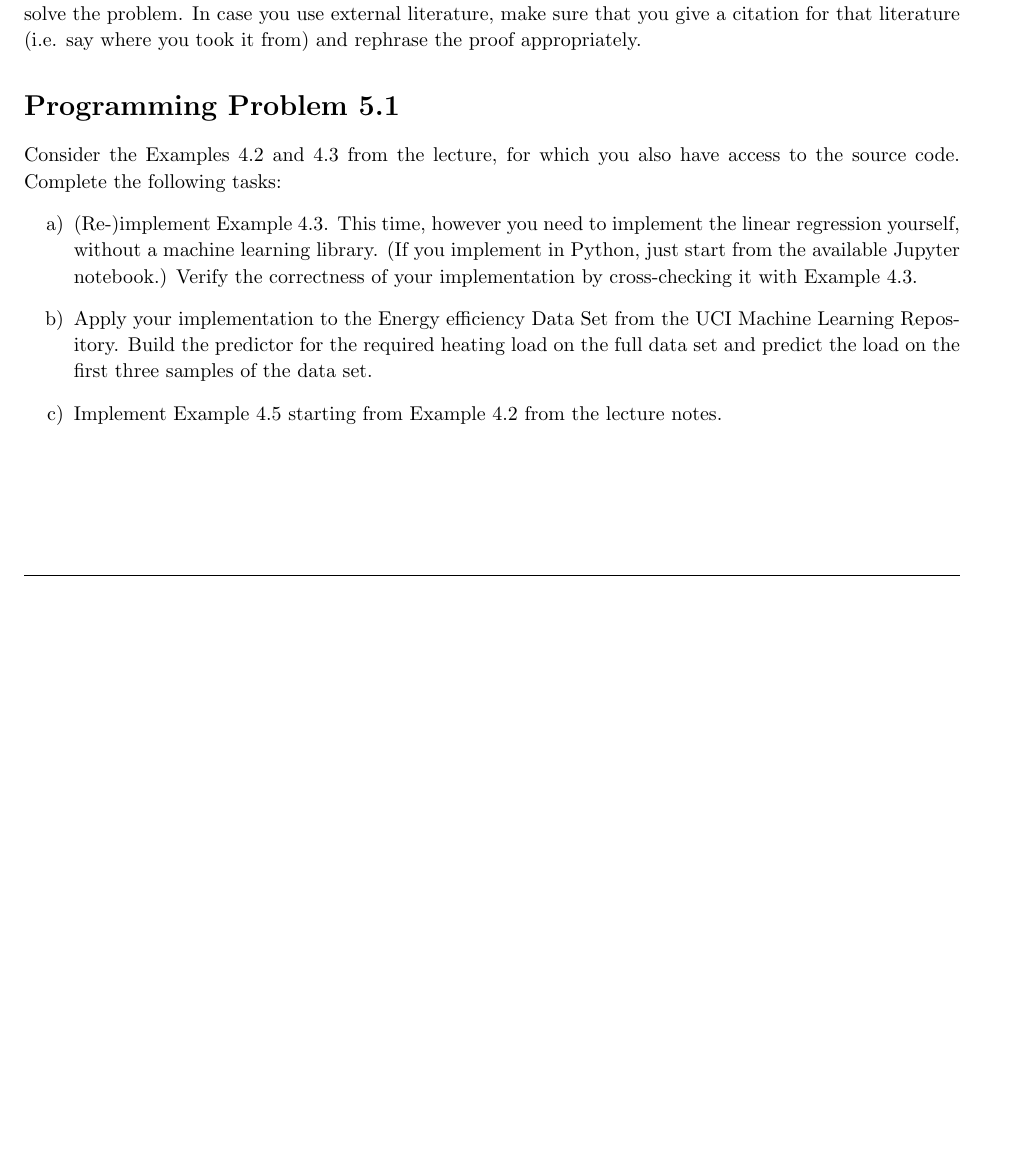
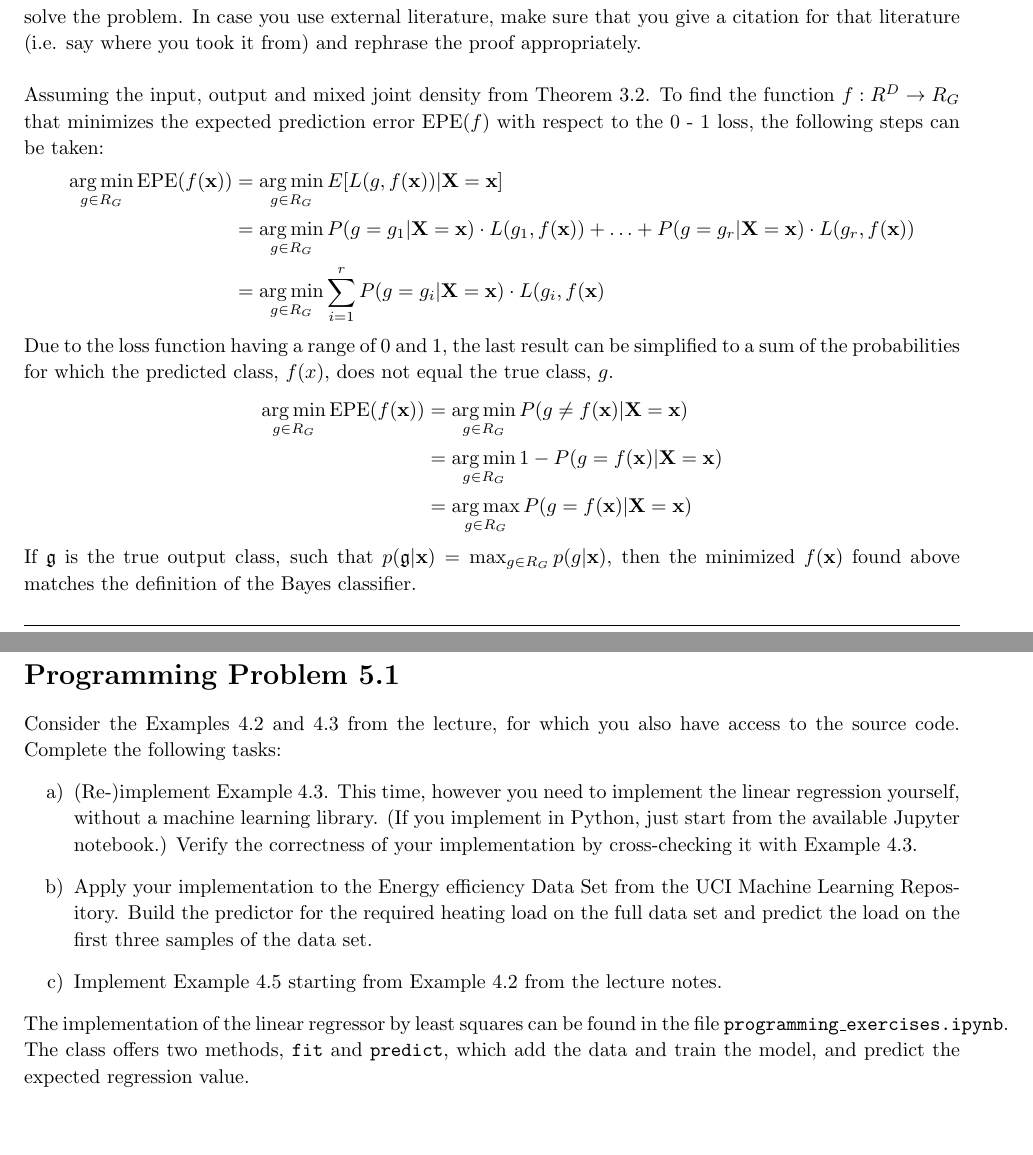
Before and after one commit to enismustafaj/Machine_Learning_Homeworks, a LaTeX problem sheet (hw05/hw05.tex): part of page 2 of 2 before the commit and two parts of pages 2 and 3 of 3 after it, the two joined at a grey line, cut so that both start at the same text, the shorter picture padded with empty space. Compiled offline with pdfLaTeX.

Commit message:
:pushpin: Submit solution to p03 and update programming exercise

```diff
--- a/hw05/hw05.tex
+++ b/hw05/hw05.tex
@@ -178,6 +178,8 @@
 \newcommand{\solution}{\textbf{\large Solution}}
 \newcommand{\comment}[1]{} % Multi-line comment
 
+\DeclareMathOperator*{\argmax}{arg\,max}
+\DeclareMathOperator*{\argmin}{arg\,min}
 
 \begin{document}
 \maketitle
@@ -207,7 +209,28 @@ You are given the training data $\mathcal{T} = \left \{ ((1, 1)^{\top}, 2), ((1,
 \end{homeworkProblem}
 
 \begin{homeworkProblem}
-Prove Theorem 3.2 from the lecture. If you consider this as too hard, consult the literature from this field to solve the problem. In case you use external literature, make sure that you give a citation for that literature (i.e. say where you took it from) and rephrase the proof appropriately.
+Prove Theorem 3.2 from the lecture. If you consider this as too hard, consult the literature from this field to solve the problem. In case you use external literature, make sure that you give a citation for that literature (i.e. say where you took it from) and rephrase the proof appropriately.\\
+
+Assuming the input, output and mixed joint density from Theorem 3.2. To find the function $f : R^{D} \to R_{G}$ that minimizes the expected prediction error EPE($f$) with respect to the 0 - 1 loss, the following steps can be taken:
+\begin{equation*}
+    \begin{split}
+        \argmin_{g \in R_{G}} \text{EPE}(f(\textbf{x})) & = \argmin_{g \in R_{G}} E[L(g, f(\textbf{x})) | \textbf{X} = \textbf{x}] \\
+        & = \argmin_{g \in R_{G}} P(g = g_{1} | \textbf{X} = \textbf{x}) \cdot L(g_{1}, f(\textbf{x})) + \ldots + P(g = g_{r} | \textbf{X} = \textbf{x}) \cdot L(g_{r}, f(\textbf{x})) \\
+        & = \argmin_{g \in R_{G}} \sum_{i = 1}^{r} P(g = g_{i} | \textbf{X} = \textbf{x}) \cdot L(g_{i}, f(\textbf{x})
+    \end{split}
+\end{equation*}
+
+Due to the loss function having a range of 0 and 1, the last result can be simplified to a sum of the probabilities for which the predicted class, $f(x)$, does not equal the true class, $g$.
+\begin{equation*}
+    \begin{split}
+        \argmin_{g \in R_{G}} \text{EPE}(f(\textbf{x})) & = \argmin_{g \in R_{G}} P(g \neq f(\textbf{x}) | \textbf{X} = \textbf{x}) \\
+        & = \argmin_{g \in R_{G}} 1 - P(g = f(\textbf{x}) | \textbf{X} = \textbf{x}) \\
+        & = \argmax_{g \in R_{G}} P(g = f(\textbf{x}) | \textbf{X} = \textbf{x})
+    \end{split}
+\end{equation*}
+
+If $\mathfrak{g}$ is the true output class, such that $p(\mathfrak{g} | \textbf{x}) = \max_{g \in R_{G}} p(g | \textbf{x})$, then the minimized $f(\textbf{x})$ found above matches the definition of the Bayes classifier.
+
 \end{homeworkProblem}
 
 \begin{programmingProblem}
@@ -217,6 +240,8 @@ Consider the Examples 4.2 and 4.3 from the lecture, for which you also have acce
     \item Apply your implementation to the Energy efficiency Data Set from the UCI Machine Learning Repository. Build the predictor for the required heating load on the full data set and predict the load on the first three samples of the data set.
     \item Implement Example 4.5 starting from Example 4.2 from the lecture notes.
 \end{enumerate}
+
+The implementation of the linear regressor by least squares can be found in the file \texttt{programming\_exercises.ipynb}. The class offers two methods, \texttt{fit} and \texttt{predict}, which add the data and train the model, and predict the expected regression value.
 \end{programmingProblem}
 
 \end{document}
```
